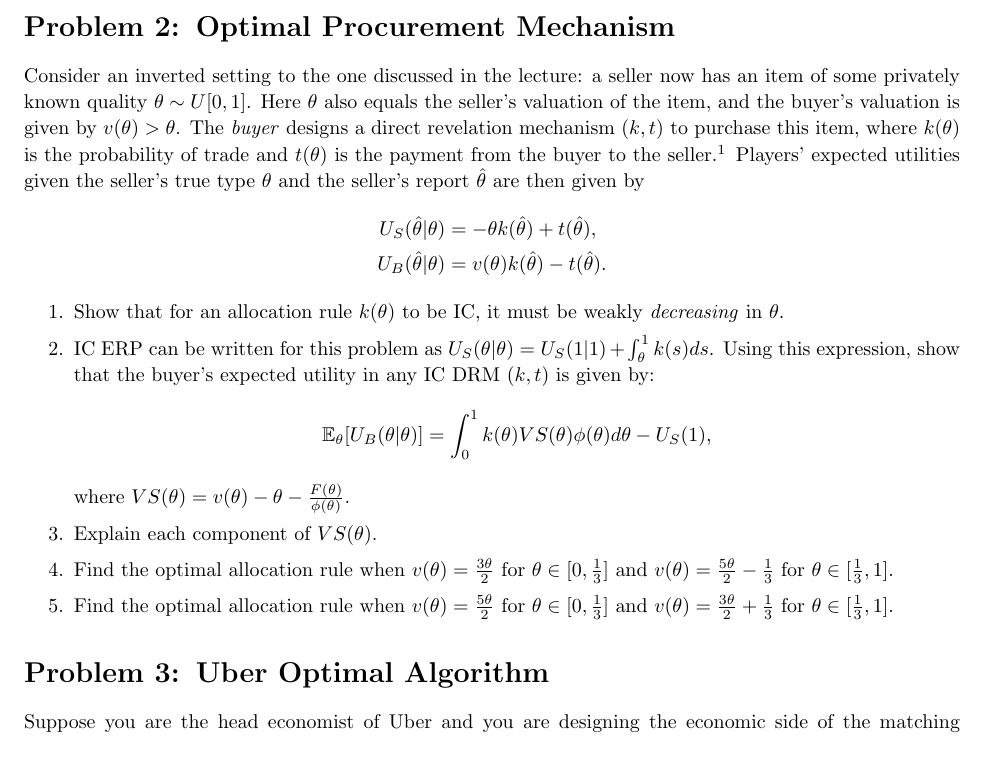
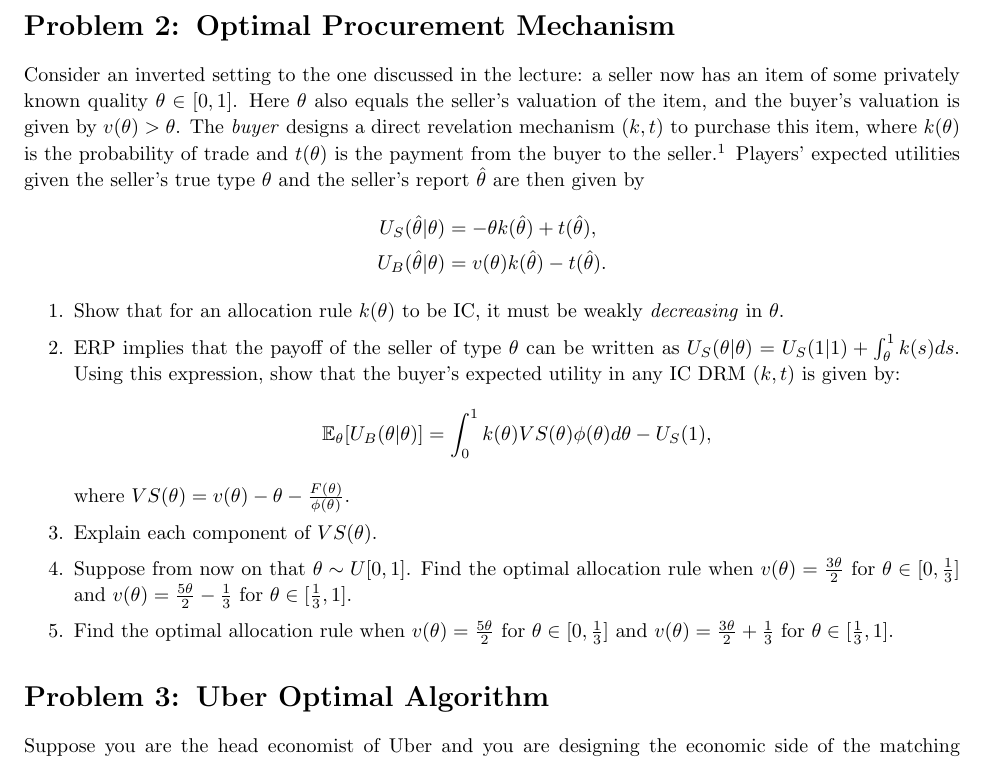
Before and after one commit to electronicgore/mechdesign, a LaTeX problem sheet (homework/L7_exercises.tex): part of page 1 of 3, cut so that both start at the same text. Compiled offline with pdfLaTeX.

Commit message:
L7 pset fixes

```diff
--- a/homework/L7_exercises.tex
+++ b/homework/L7_exercises.tex
@@ -129,7 +129,7 @@
 
 \section{Optimal Procurement Mechanism}
 	% NU 410-3 2019, ps6 q3
-	Consider an inverted setting to the one discussed in the lecture: a seller now has an item of some privately known quality $\theta \sim U[0,1]$. Here $\theta$ also equals the seller's valuation of the item, and the buyer's valuation is given by $v(\theta) > \theta$. The \emph{buyer} designs a direct revelation mechanism $(k,t)$ to purchase this item, where $k(\theta)$ is the probability of trade and $t(\theta)$ is the payment from the buyer to the seller.\footnote{Note that this formulation of the problem explicitly constrains the mechanism to be ex post budget balance requirement.} Players' expected utilities given the seller's true type $\theta$ and the seller's report $\hat{\theta}$ are then given by
+	Consider an inverted setting to the one discussed in the lecture: a seller now has an item of some privately known quality $\theta \in [0,1]$. Here $\theta$ also equals the seller's valuation of the item, and the buyer's valuation is given by $v(\theta) > \theta$. The \emph{buyer} designs a direct revelation mechanism $(k,t)$ to purchase this item, where $k(\theta)$ is the probability of trade and $t(\theta)$ is the payment from the buyer to the seller.\footnote{Note that this formulation of the problem explicitly constrains the mechanism to be ex post budget balance requirement.} Players' expected utilities given the seller's true type $\theta$ and the seller's report $\hat{\theta}$ are then given by
 	\begin{align*}
 		U_S(\hat{\theta}|\theta) &= -\theta k(\hat{\theta}) + t(\hat{\theta}),
 		\\
@@ -137,13 +137,13 @@
 	\end{align*}
 	\begin{enumerate}
 		\item Show that for an allocation rule $k(\theta)$ to be IC, it must be weakly \emph{decreasing} in $\theta$.
-		\item IC ERP can be written for this problem as $U_S(\theta|\theta) = U_S(1|1) + \int_{\theta}^{1} k(s) ds $. Using this expression, show that the buyer's expected utility in any IC DRM $(k,t)$ is given by:
+		\item ERP implies that the payoff of the seller of type $\theta$ can be written as $U_S(\theta|\theta) = U_S(1|1) + \int_{\theta}^{1} k(s) ds $. Using this expression, show that the buyer's expected utility in any IC DRM $(k,t)$ is given by:
 		\begin{align*}
 			\mathbb{E}_\theta [ U_B(\theta | \theta) ] = \int_0^1 k(\theta) VS(\theta) \phi(\theta) d\theta - U_S(1),
 		\end{align*}
 		where $VS(\theta) = v(\theta) - \theta - \frac{F(\theta)}{\phi(\theta)}$.
 		\item Explain each component of $VS(\theta)$.
-		\item Find the optimal allocation rule when $v(\theta) = \frac{3\theta}{2}$ for $\theta \in [0,\frac{1}{3}]$ and $v(\theta) = \frac{5\theta}{2}-\frac{1}{3}$ for $\theta \in [\frac{1}{3},1]$.
+		\item Suppose from now on that $\theta \sim U[0,1]$. Find the optimal allocation rule when $v(\theta) = \frac{3\theta}{2}$ for $\theta \in [0,\frac{1}{3}]$ and $v(\theta) = \frac{5\theta}{2}-\frac{1}{3}$ for $\theta \in [\frac{1}{3},1]$.
 		\item Find the optimal allocation rule when $v(\theta) = \frac{5\theta}{2}$ for $\theta \in [0,\frac{1}{3}]$ and $v(\theta) = \frac{3\theta}{2}+\frac{1}{3}$ for $\theta \in [\frac{1}{3},1]$.
 	\end{enumerate}
 
@@ -226,7 +226,8 @@
 		\end{cases}
 	\end{align*}
 	Pointwise optimization prescribes setting $k(\theta) = 1$ if $VS(\theta) \geq 0$ and $k(\theta) = 0$ otherwise. In this problem this would result in allocation $k(\theta) = \mathbb{I} \left\{ \theta \geq \frac{2}{3} \right\}$, which is not weakly decreasing as monotonicity requires.
-	Therefore, let us look at constant allocations $k(\theta) = \bar{k}$ instead. By linearity of buyer's payoff in $\bar{k}$ in that case, one of $\bar{k} \in \{0,1\}$ must be optimal.
+	Conversely, it is weakly increasing. The decreasing function that is ``closest'' to some increasing function is a constant function.
+	Therefore, let us look at constant allocations $k(\theta) = \bar{k}$ instead. By linearity of buyer's payoff in $\bar{k}$ in that case, one of $\bar{k} \in \{0,1\}$ must be optimal (and $\bar{k} \in (0,1)$ cannot be optimal).
 
 	Allocation rule corresponding to $\bar{k} = 0$ prescribes no trade w.p. 1, hence buyer's payoff is zero. Allocation rule $\bar{k} = 1$ prescribes trade w.p. 1 at a constant price, hence this price must be $\bar{t} = \max \theta$ for all seller types to be willing to sell. Buyer's expected payoff is then equal to
 	\begin{align*}
@@ -245,7 +246,7 @@
 			-\frac{\theta}{2} + \frac{1}{3} &\text{ if } \theta \in [0, \frac{1}{3}]
 		\end{cases}
 	\end{align*}
-	Pointwise maximization yields $k(\theta) = \mathbb{I} \left\{ \theta \leq \frac{2}{3} \right\}$. Monotonicity is not violated (the allocation is weakly decreasing in $\theta$), hence this allocation is implementable.
+	Pointwise maximization yields $k(\theta) = \mathbb{I} \left\{ \theta \leq \frac{2}{3} \right\}$. Monotonicity is not violated (the allocation is weakly decreasing in $\theta$), hence this allocation is implementable and, so, optimal.
 \end{enumerate}
 \fi
 
```
